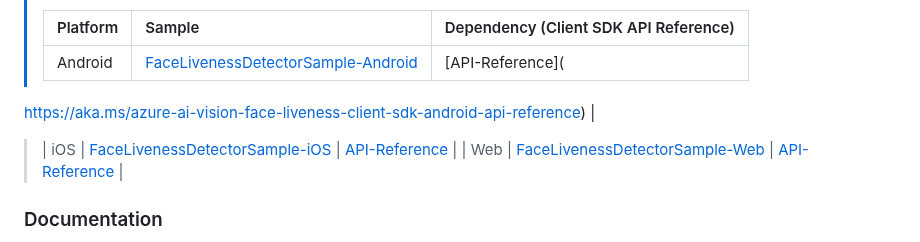
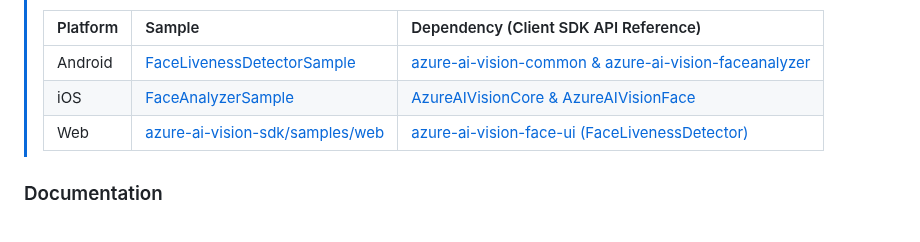
Before and after one commit to Azure-Samples/azure-ai-vision, a Markdown page: face/README.md, the part around the change. GitHub-like rendering.

Commit message:
fix preview and add descriptions for links

```diff
--- a/face/README.md
+++ b/face/README.md
@@ -27,10 +27,9 @@ Explore our samples and discover the things you can build with face service.
 >
 > | Platform | Sample | Dependency (Client SDK API Reference) |
 > | :- | :- | :- |
-> | Android | [FaceLivenessDetectorSample-Android](https://aka.ms/azure-ai-vision-face-liveness-client-sdk-android-readme) | [API-Reference](
-https://aka.ms/azure-ai-vision-face-liveness-client-sdk-android-api-reference) |
-> | iOS | [FaceLivenessDetectorSample-iOS](https://aka.ms/azure-ai-vision-face-liveness-client-sdk-ios-readme) | [API-Reference](https://aka.ms/azure-ai-vision-face-liveness-client-sdk-ios-api-reference) |
-> | Web | [FaceLivenessDetectorSample-Web](https://aka.ms/azure-ai-vision-face-liveness-client-sdk-web-readme) | [API-Reference](https://aka.ms/azure-ai-vision-face-liveness-client-sdk-web-api-reference) |
+> | Android | [FaceLivenessDetectorSample](https://aka.ms/azure-ai-vision-face-liveness-client-sdk-android-readme) | [azure-ai-vision-common & azure-ai-vision-faceanalyzer](https://aka.ms/azure-ai-vision-face-liveness-client-sdk-android-api-reference) |
+> | iOS | [FaceAnalyzerSample](https://aka.ms/azure-ai-vision-face-liveness-client-sdk-ios-readme) | [AzureAIVisionCore & AzureAIVisionFace](https://aka.ms/azure-ai-vision-face-liveness-client-sdk-ios-api-reference) |
+> | Web | [azure-ai-vision-sdk/samples/web](https://aka.ms/azure-ai-vision-face-liveness-client-sdk-web-readme) | [azure-ai-vision-face-ui (FaceLivenessDetector)](https://aka.ms/azure-ai-vision-face-liveness-client-sdk-web-api-reference) |
 
 
 ### Documentation
```
